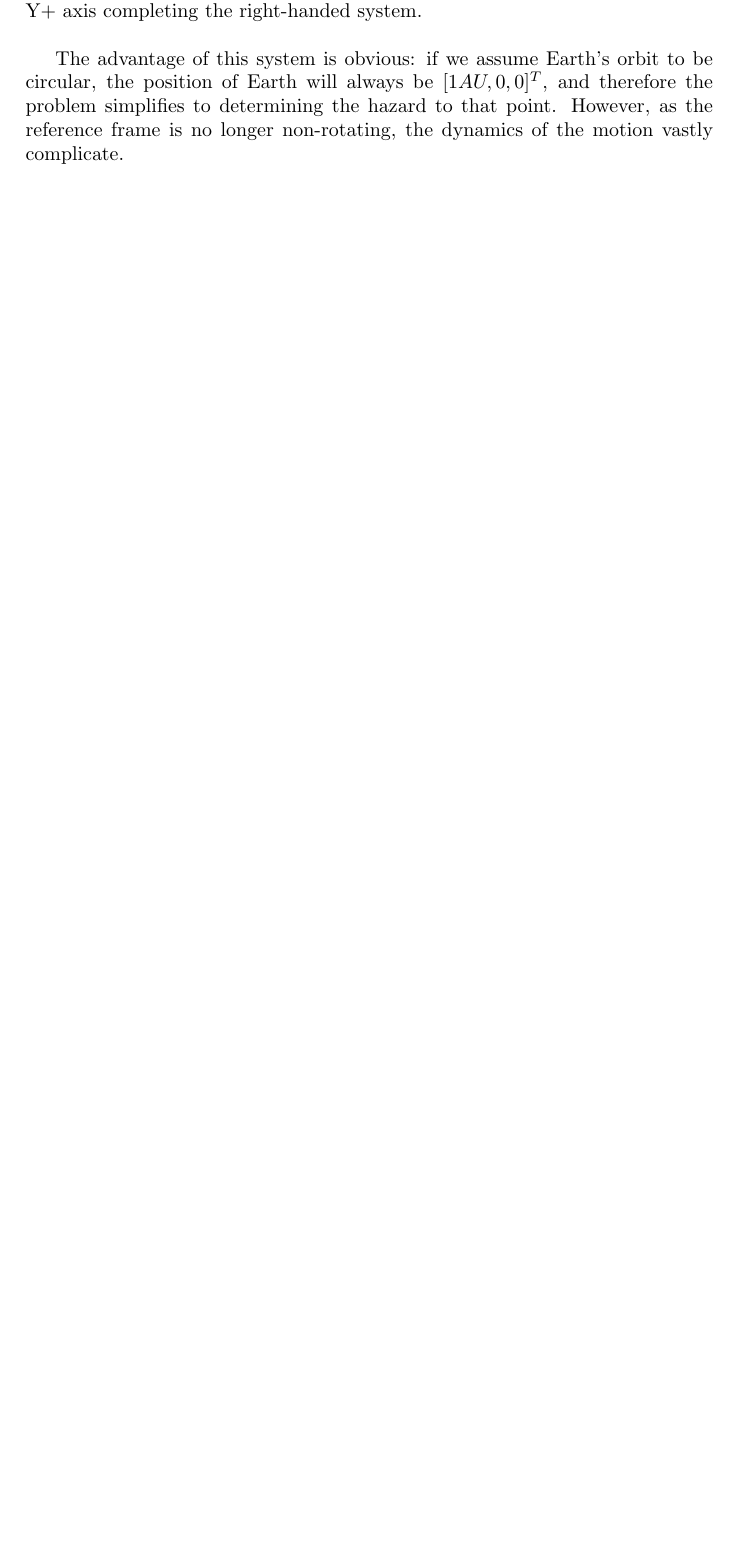
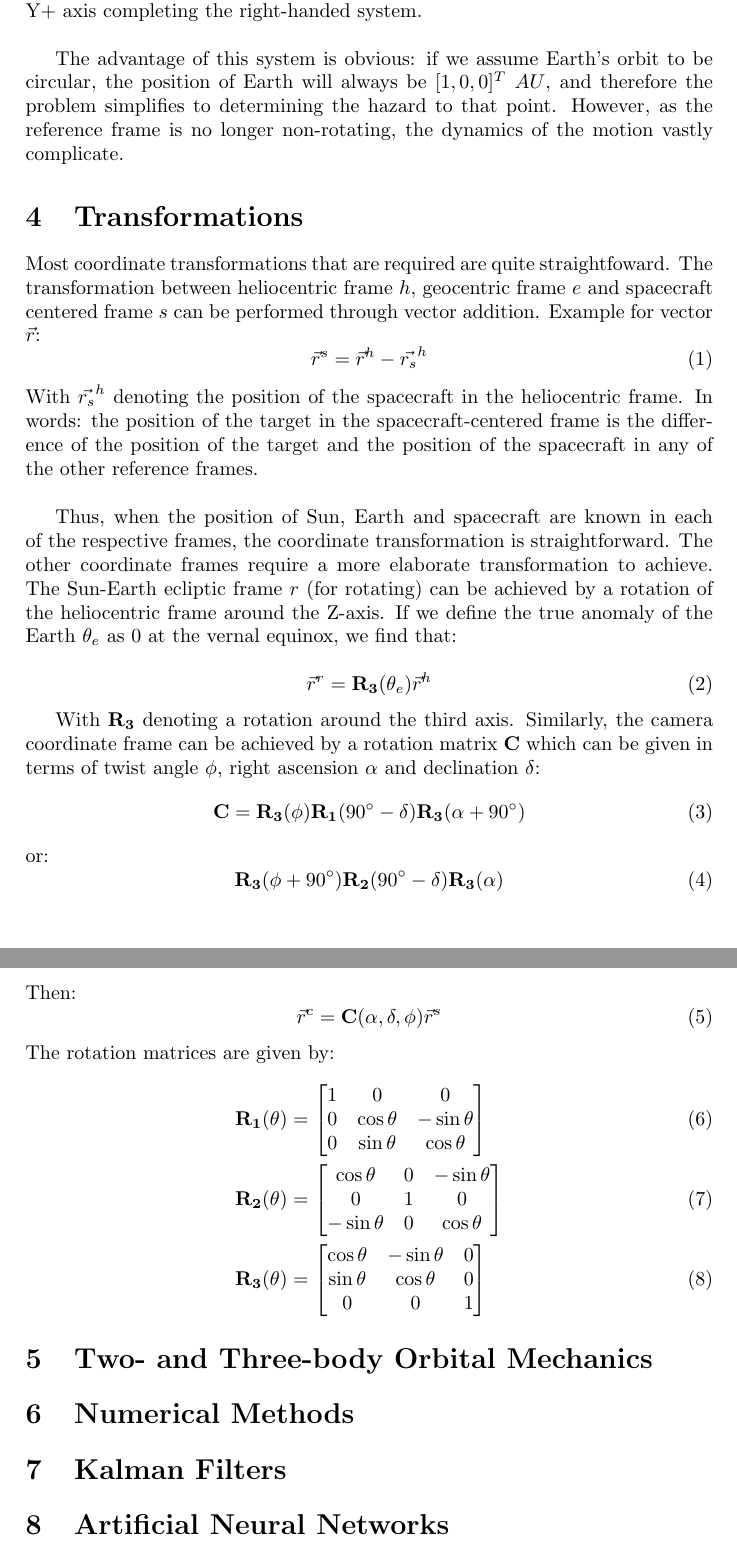
Before and after one commit to ArjanVermeulen97/thesis, a LaTeX document (workpackages/mathematicalfoundations.tex): part of page 3 of 3 before the commit and two parts of pages 3 and 4 of 4 after it, the two joined at a grey line, cut so that both start at the same text, the shorter picture padded with empty space. Compiled offline with pdfLaTeX.

Commit message:
wp 1.1 work

```diff
--- a/workpackages/mathematicalfoundations.tex
+++ b/workpackages/mathematicalfoundations.tex
@@ -59,7 +59,53 @@ TRANSFORMATIONS
 \section{Alternative coordinate systems}
 A problem that will be encountered later in the process is the ``conversion'' from a preliminary orbit determination to an impact threat assessment. For this, it might be necessary to tell the system where Earth is. (alternatively, other metrics such as MOID could be looked at, leading to a system where the target is analysed in more detail from Earth). Instead of giving the system a measure of Earth's location, it might be convenient to define a coordinate system in which both Earth and the Sun (as it is the main gravitational attractor) are fixed. We shall define the Sun-Earth ecliptic reference frame as the right-handed frame with the origin at the center of the Sun, the Z+ axis pointing North perpendicular to the ecliptic, the X+ axis pointing through the center of Earth, and the Y+ axis completing the right-handed system. \\
 
-The advantage of this system is obvious: if we assume Earth's orbit to be circular, the position of Earth will always be $[1AU, 0, 0]^T$, and therefore the problem simplifies to determining the hazard to that point. However, as the reference frame is no longer non-rotating, the dynamics of the motion vastly complicate.
+The advantage of this system is obvious: if we assume Earth's orbit to be circular, the position of Earth will always be $[1, 0, 0]^T~AU$, and therefore the problem simplifies to determining the hazard to that point. However, as the reference frame is no longer non-rotating, the dynamics of the motion vastly complicate.
+
+\section{Transformations}
+
+Most coordinate transformations that are required are quite straightfoward. The transformation between heliocentric frame $h$, geocentric frame $e$ and spacecraft centered frame $s$ can be performed through vector addition. Example for vector $\vec{r}$:
+\begin{equation}
+ \vec{r}^s = \vec{r}^h - \vec{r_s}^h
+\end{equation}
+With $\vec{r_s}^h$ denoting the position of the spacecraft in the heliocentric frame. In words: the position of the target in the spacecraft-centered frame is the difference of the position of the target and the position of the spacecraft in any of the other reference frames. \\
+
+Thus, when the position of Sun, Earth and spacecraft are known in each of the respective frames, the coordinate transformation is straightforward. The other coordinate frames require a more elaborate transformation to achieve. The Sun-Earth ecliptic frame $r$ (for rotating) can be achieved by a rotation of the heliocentric frame around the Z-axis. If we define the true anomaly of the Earth $\theta_e$ as 0 at the vernal equinox, we find that:
+
+\begin{equation}
+ \vec{r}^r = \mathbf{R_3}(\theta_e) \vec{r}^h
+\end{equation}
+
+With $\mathbf{R_3}$ denoting a rotation around the third axis. Similarly, the camera coordinate frame can be achieved by a rotation matrix $\mathbf{C}$ which can be given in terms of twist angle $\phi$, right ascension $\alpha$ and declination $\delta$:
+\begin{equation}
+ \mathbf{C} = \mathbf{R_3}(\phi)\mathbf{R_1}(90^\circ - \delta)\mathbf{R_3}(\alpha + 90^\circ)
+\end{equation}
+or:
+\begin{equation}
+ \mathbf{R_3}(\phi + 90^\circ)\mathbf{R_2}(90^\circ - \delta)\mathbf{R_3}(\alpha)
+\end{equation}
+Then:
+\begin{equation}
+ \vec{r}^c = \mathbf{C}(\alpha, \delta, \phi)\vec{r}^s
+\end{equation}
+The rotation matrices are given by:
+\begin{align}
+ \mathbf{R_1}(\theta) &= \begin{bmatrix}1 & 0 & 0 \\ 0 & \cos \theta & -\sin \theta \\ 0 & \sin \theta & \cos \theta \end{bmatrix} \\
+ \mathbf{R_2}(\theta) &= \begin{bmatrix} \cos \theta & 0 & - \sin \theta \\ 0 & 1 & 0 \\ - \sin \theta & 0 & \cos \theta \end{bmatrix} \\
+ \mathbf{R_3}(\theta) &= \begin{bmatrix} \cos \theta & -\sin \theta & 0 \\ \sin \theta & \cos \theta & 0 \\ 0 & 0 & 1 \end{bmatrix}
+\end{align}
 
 
+
+
+
+
+
+\section{Two- and Three-body Orbital Mechanics}
+
+\section{Numerical Methods}
+
+\section{Kalman Filters}
+
+\section{Artificial Neural Networks}
+
 \end{document}
```
Also changed, not shown: workpackages/mathematicalfoundations.pdf, 5 other files.
